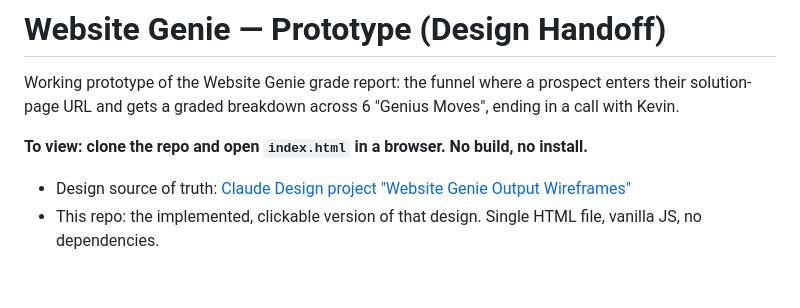
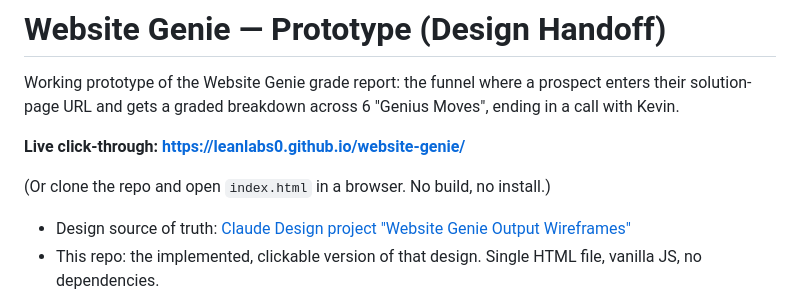
Before and after one commit to LeanLabs0/website-genie, a Markdown page: README.md, the part around the change. Drawn GitHub-style; blank space fills up the shorter version.

Commit message:
README: add live GitHub Pages link
Co-Authored-By: Claude Fable 5 <noreply@anthropic.com>

```diff
--- a/README.md
+++ b/README.md
@@ -2,7 +2,9 @@
 
 Working prototype of the Website Genie grade report: the funnel where a prospect enters their solution-page URL and gets a graded breakdown across 6 "Genius Moves", ending in a call with Kevin.
 
-**To view: clone the repo and open `index.html` in a browser. No build, no install.**
+**Live click-through: https://leanlabs0.github.io/website-genie/**
+
+(Or clone the repo and open `index.html` in a browser. No build, no install.)
 
 - Design source of truth: [Claude Design project "Website Genie Output Wireframes"](https://claude.ai/design/p/329527b4-99dc-40ab-885f-f141bb267731?file=Website+Genie+Prototype.dc.html)
 - This repo: the implemented, clickable version of that design. Single HTML file, vanilla JS, no dependencies.
```
